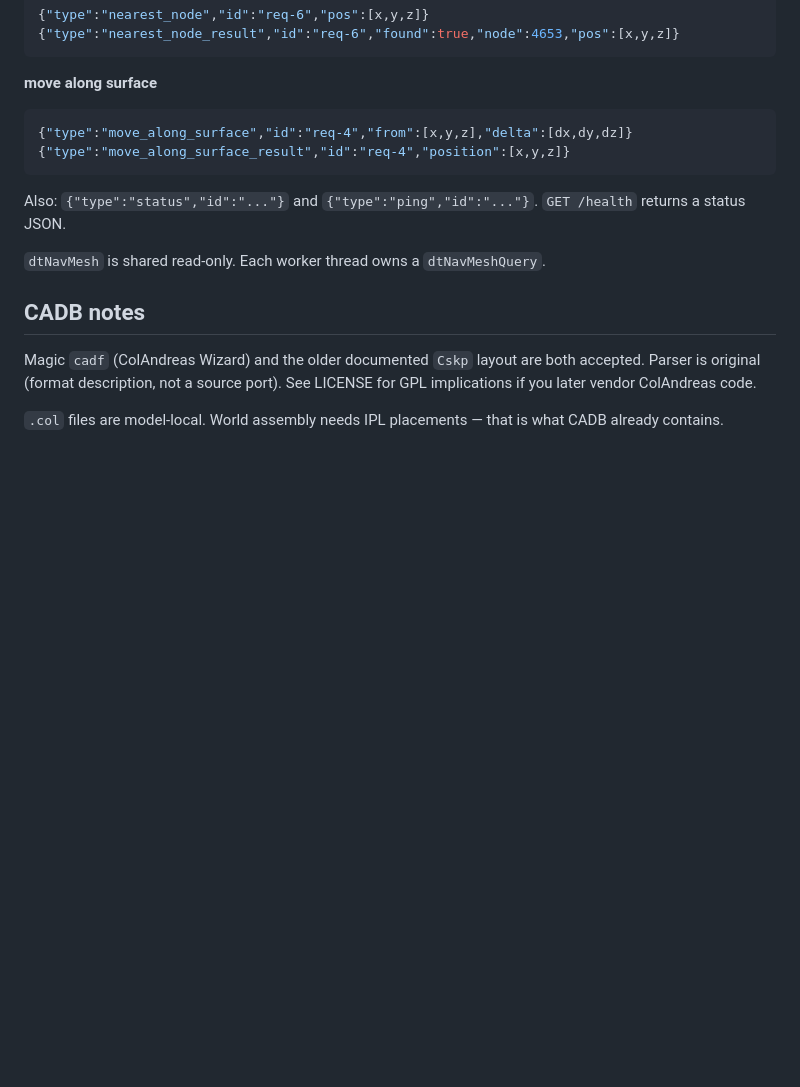
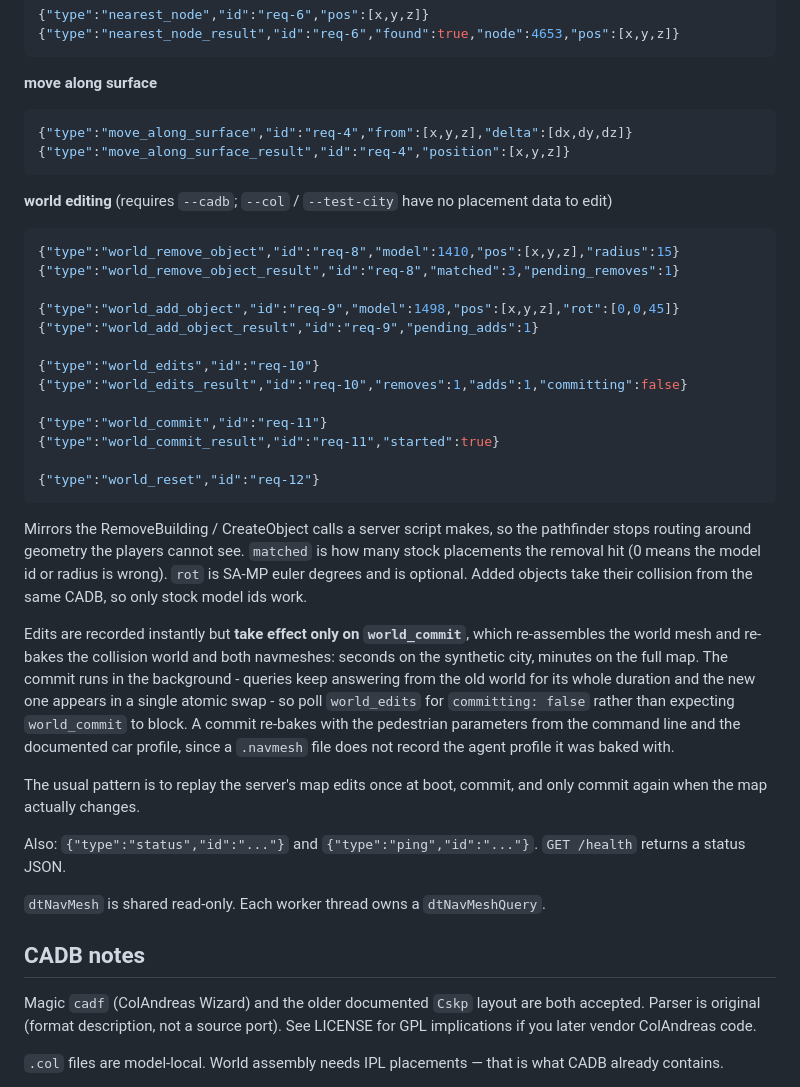
Before and after one commit to Fanorisky/pathandreas, a Markdown page: README.md, the part around the change. Rendered like a GitHub page; blank space fills up the shorter version.

Commit message:
docs: document the world editing protocol
Co-Authored-By: Claude Code <noreply@anthropic.com>

````diff
--- a/README.md
+++ b/README.md
@@ -193,6 +193,42 @@ across open desert).
 {"type":"move_along_surface_result","id":"req-4","position":[x,y,z]}
 ```
 
+**world editing** (requires `--cadb`; `--col` / `--test-city` have no placement
+data to edit)
+```json
+{"type":"world_remove_object","id":"req-8","model":1410,"pos":[x,y,z],"radius":15}
+{"type":"world_remove_object_result","id":"req-8","matched":3,"pending_removes":1}
+
+{"type":"world_add_object","id":"req-9","model":1498,"pos":[x,y,z],"rot":[0,0,45]}
+{"type":"world_add_object_result","id":"req-9","pending_adds":1}
+
+{"type":"world_edits","id":"req-10"}
+{"type":"world_edits_result","id":"req-10","removes":1,"adds":1,"committing":false}
+
+{"type":"world_commit","id":"req-11"}
+{"type":"world_commit_result","id":"req-11","started":true}
+
+{"type":"world_reset","id":"req-12"}
+```
+Mirrors the RemoveBuilding / CreateObject calls a server script makes, so the
+pathfinder stops routing around geometry the players cannot see. `matched` is
+how many stock placements the removal hit (0 means the model id or radius is
+wrong). `rot` is SA-MP euler degrees and is optional. Added objects take their
+collision from the same CADB, so only stock model ids work.
+
+Edits are recorded instantly but **take effect only on `world_commit`**, which
+re-assembles the world mesh and re-bakes the collision world and both
+navmeshes: seconds on the synthetic city, minutes on the full map. The commit
+runs in the background - queries keep answering from the old world for its
+whole duration and the new one appears in a single atomic swap - so poll
+`world_edits` for `committing: false` rather than expecting `world_commit` to
+block. A commit re-bakes with the pedestrian parameters from the command line
+and the documented car profile, since a `.navmesh` file does not record the
+agent profile it was baked with.
+
+The usual pattern is to replay the server's map edits once at boot, commit,
+and only commit again when the map actually changes.
+
 Also: `{"type":"status","id":"..."}` and `{"type":"ping","id":"..."}`.
 `GET /health` returns a status JSON.
 
````
